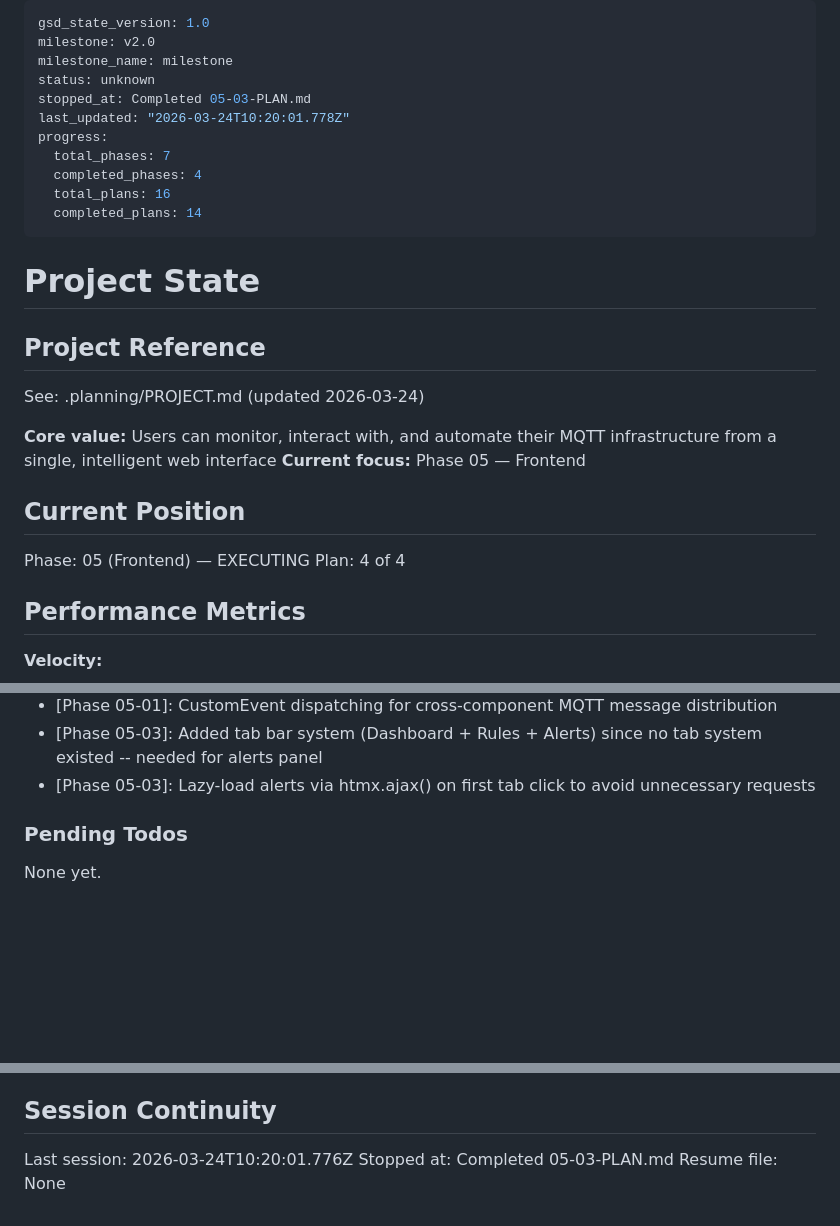
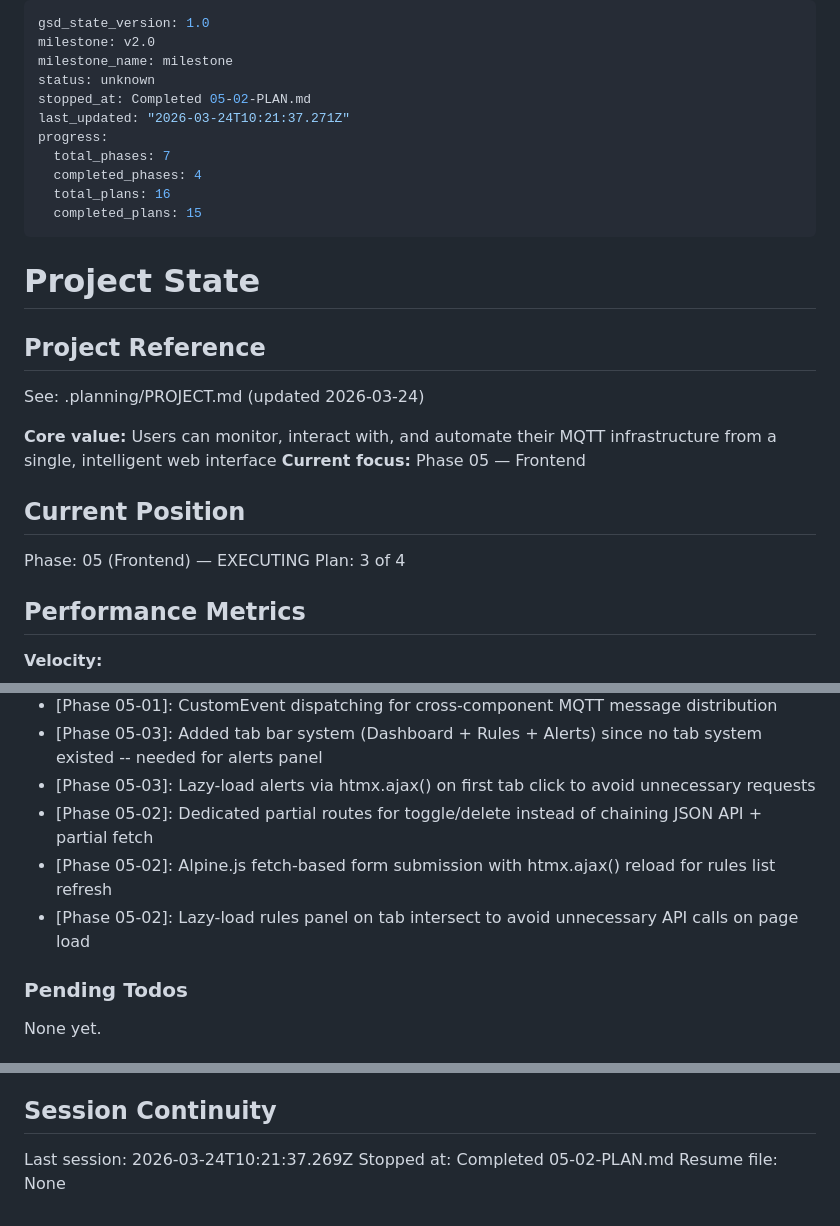
Before and after one commit to terdia/mqttui, a Markdown page: .planning/STATE.md, 3 parts joined by grey strips. Rendered like a GitHub page; blank space fills up the shorter version.

Commit message:
docs(05-02): complete rules editor UI plan
- Add 05-02-SUMMARY.md with execution results
- Update STATE.md position to plan 3 of 4, add decisions
- Update ROADMAP.md and REQUIREMENTS.md progress

Co-Authored-By: Claude Opus 4.6 (1M context) <noreply@anthropic.com>

```diff
--- a/.planning/STATE.md
+++ b/.planning/STATE.md
@@ -3,13 +3,13 @@ gsd_state_version: 1.0
 milestone: v2.0
 milestone_name: milestone
 status: unknown
-stopped_at: Completed 05-03-PLAN.md
-last_updated: "2026-03-24T10:20:01.778Z"
+stopped_at: Completed 05-02-PLAN.md
+last_updated: "2026-03-24T10:21:37.271Z"
 progress:
   total_phases: 7
   completed_phases: 4
   total_plans: 16
-  completed_plans: 14
+  completed_plans: 15
 ---
 
 # Project State
@@ -24,7 +24,7 @@ See: .planning/PROJECT.md (updated 2026-03-24)
 ## Current Position
 
 Phase: 05 (Frontend) — EXECUTING
-Plan: 4 of 4
+Plan: 3 of 4
 
 ## Performance Metrics
 
@@ -106,6 +107,9 @@ Recent decisions affecting current work:
 - [Phase 05-01]: CustomEvent dispatching for cross-component MQTT message distribution
 - [Phase 05-03]: Added tab bar system (Dashboard + Rules + Alerts) since no tab system existed -- needed for alerts panel
 - [Phase 05-03]: Lazy-load alerts via htmx.ajax() on first tab click to avoid unnecessary requests
+- [Phase 05-02]: Dedicated partial routes for toggle/delete instead of chaining JSON API + partial fetch
+- [Phase 05-02]: Alpine.js fetch-based form submission with htmx.ajax() reload for rules list refresh
+- [Phase 05-02]: Lazy-load rules panel on tab intersect to avoid unnecessary API calls on page load
 
 ### Pending Todos
 
@@ -120,6 +124,6 @@ None yet.
 
 ## Session Continuity
 
-Last session: 2026-03-24T10:20:01.776Z
-Stopped at: Completed 05-03-PLAN.md
+Last session: 2026-03-24T10:21:37.269Z
+Stopped at: Completed 05-02-PLAN.md
 Resume file: None
```
Also changed, not shown: other parts of .planning/STATE.md (+1 -0 lines), .planning/REQUIREMENTS.md (+2 -2 lines), 1 other file.
